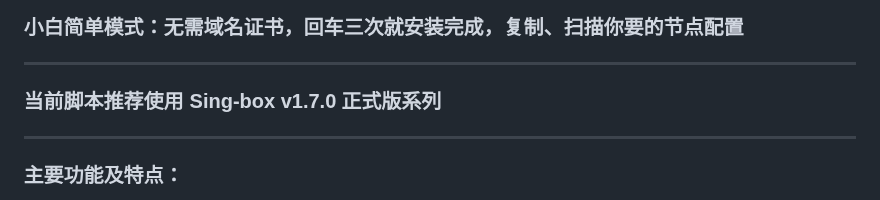
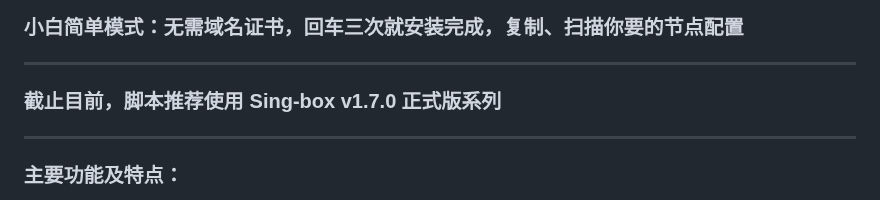
Before and after one commit to yonggekkk/sing-box-yg, a Markdown page: README.md, the part around the change. Drawn GitHub-style.

```diff
--- a/README.md
+++ b/README.md
@@ -6,7 +6,7 @@
 ### 支持纯IPV6、纯IPV4、双栈VPS，支持amd与arm架构，推荐新手小白使用ubuntu系统
 ### 小白简单模式：无需域名证书，回车三次就安装完成，复制、扫描你要的节点配置
 --------------------------------------------------------------
-### 当前脚本推荐使用 Sing-box v1.7.0 正式版系列
+### 截止目前，脚本推荐使用 Sing-box v1.7.0 正式版系列
 --------------------------------------------------------------
 ### 主要功能及特点：
 1：Vmess-ws(tls)节点的特殊性 (详见第二期视频教程的独家彩蛋图)：TLS与非TLS下自动随机生成优选端口，非TLS自动衍生出独立的Vmess-ws(tls) Argo节点
```
